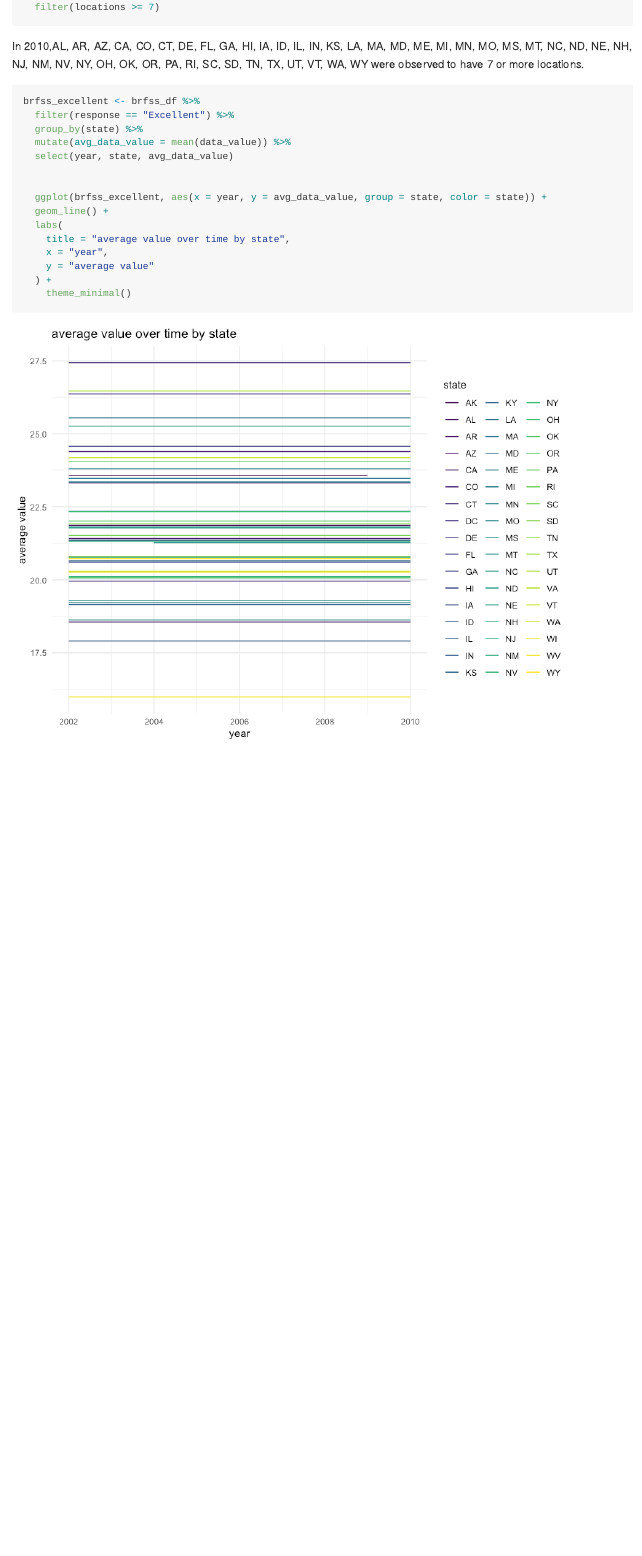
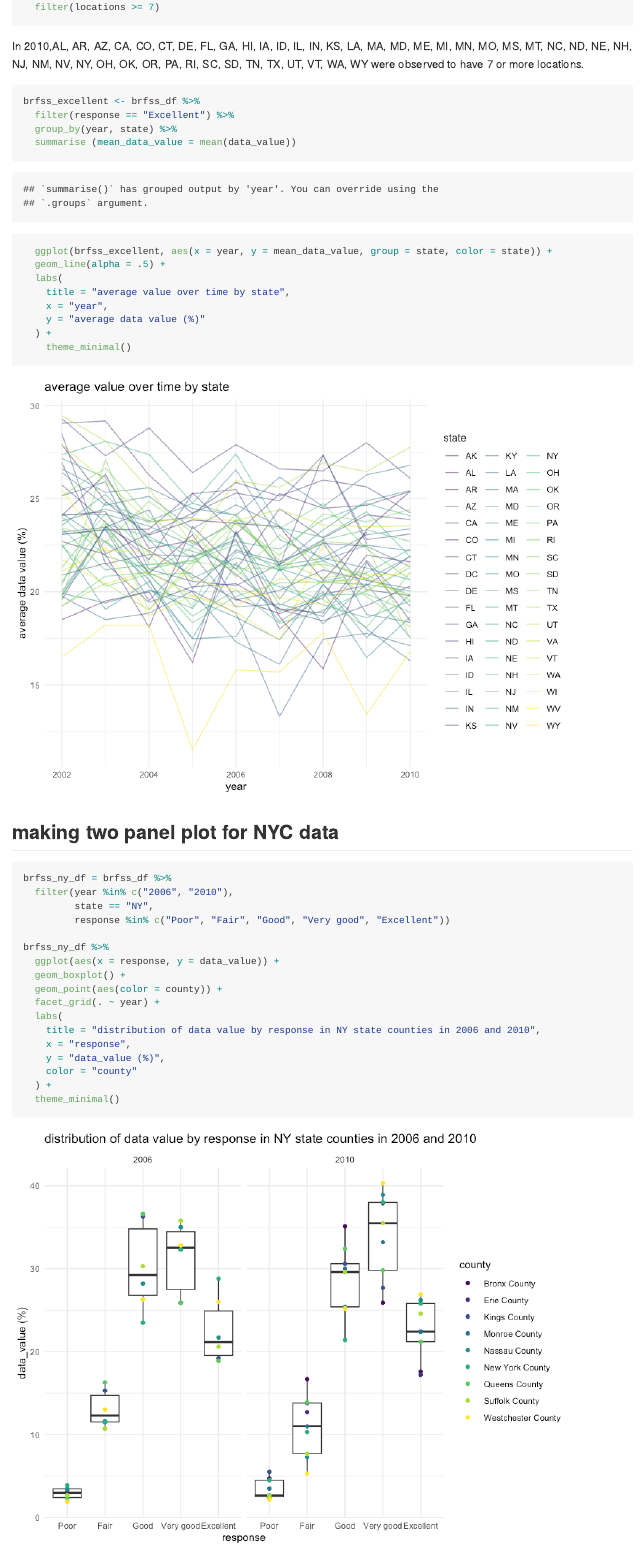
Before and after one commit to nn2477/p8105_hw3_nn2477, an R Markdown document (p8105_hw3_nn2477.Rmd): the page in a window 1100 px wide, from 4570 px down. The pictures show the output file p8105_hw3_nn2477.md that the author committed with the source, drawn offline in the style of GitHub.

Commit message:
two panel plot

````diff
--- a/p8105_hw3_nn2477.Rmd
+++ b/p8105_hw3_nn2477.Rmd
@@ -151,17 +150,36 @@ In 2010,`r with(brfss_2010, paste(unique(state), collapse = ", "))` were observe
 ```{r}
 brfss_excellent <- brfss_df %>%
   filter(response == "Excellent") %>%
-  group_by(state) %>%
-  mutate(avg_data_value = mean(data_value)) %>%
-  select(year, state, avg_data_value)
+  group_by(year, state) %>%
+  summarise (mean_data_value = mean(data_value))
 
-
-  ggplot(brfss_excellent, aes(x = year, y = avg_data_value, group = state, color = state)) +
-  geom_line() +
+  ggplot(brfss_excellent, aes(x = year, y = mean_data_value, group = state, color = state)) +
+  geom_line(alpha = .5) +
   labs(
     title = "average value over time by state",
     x = "year",
-    y = "average value"
+    y = "average data value (%)"
   ) +
     theme_minimal()
 ```
+
+## making two panel plot for NYC data
+
+```{r}
+brfss_ny_df = brfss_df %>%
+  filter(year %in% c("2006", "2010"),
+         state == "NY",
+         response %in% c("Poor", "Fair", "Good", "Very good", "Excellent"))
+
+brfss_ny_df %>%
+  ggplot(aes(x = response, y = data_value)) +
+  geom_boxplot() +
+  geom_point(aes(color = county)) +
+  facet_grid(. ~ year) +
+  labs(
+    title = "distribution of data value by response in NY state counties in 2006 and 2010",
+    x = "response",
+    y = "data_value (%)",
+    color = "county"
+  ) +
+  theme_minimal()
````
Also changed, not shown: p8105_hw3_nn2477.md, p8105_hw3_nn2477_files/figure-gfm/unnamed-chunk-11-1.png, p8105_hw3_nn2477_files/figure-gfm/unnamed-chunk-12-1.png (added), p8105_hw3_nn2477.Rmd (5 more changed lines).
